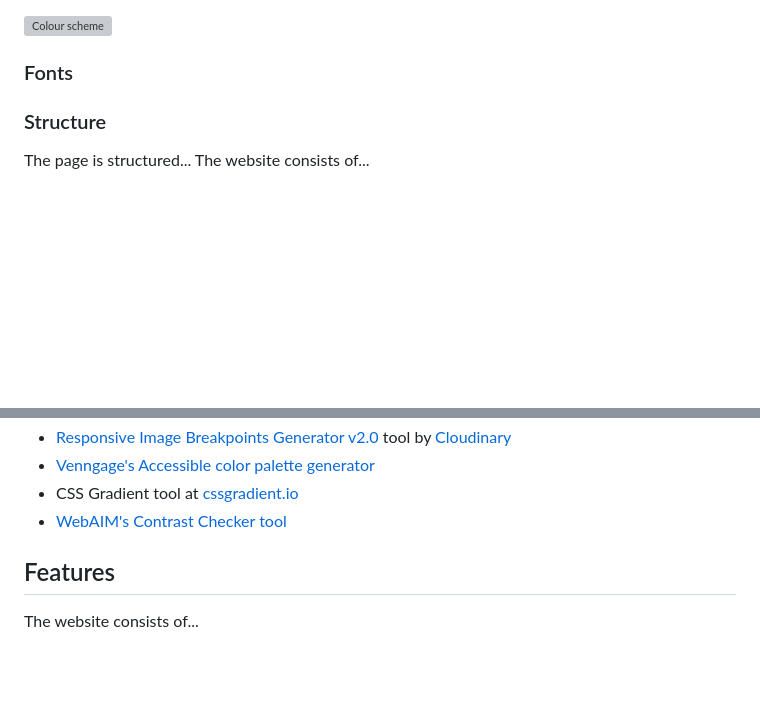
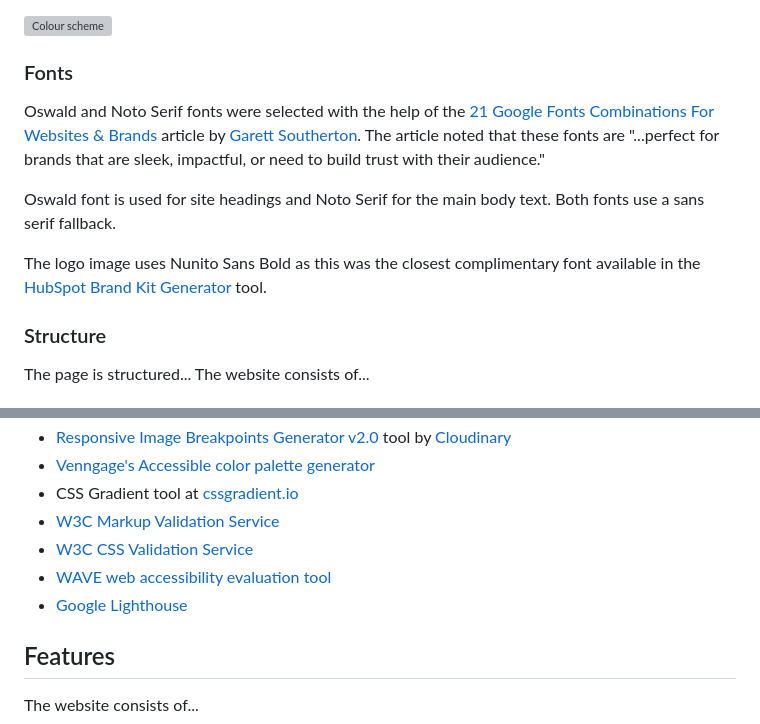
Before and after one commit to mat-shepherd/ci-pp1-nurture-seo, a Markdown page: README.md, 2 parts joined by grey strips. GitHub-like rendering; blank space fills up the shorter version; grey boxes are pictures that could not be loaded.

Commit message:
Docs: update tools used and fonts section of readme

```diff
--- a/README.md
+++ b/README.md
@@ -111,6 +111,11 @@ To remain WCAG AAA compliant, I chose dark colour variants for background colour
 
 
 ### Fonts
+Oswald and Noto Serif fonts were selected with the help of the [21 Google Fonts Combinations For Websites & Brands](https://www.garett.co/21-google-fonts-combinations-for-websites-brands) article by [Garett Southerton](https://www.garett.co/about). The article noted that these fonts are "...perfect for brands that are sleek, impactful, or need to build trust with their audience."
+
+Oswald font is used for site headings and Noto Serif for the main body text. Both fonts use a sans serif fallback.
+
+The logo image uses Nunito Sans Bold as this was the closest complimentary font available in the [HubSpot Brand Kit Generator](https://www.hubspot.com/brand-kit-generator/) tool.
 
 ### Structure
 The page is structured...
@@ -154,7 +159,10 @@ The website consists of...
 - [Responsive Image Breakpoints Generator v2.0](https://www.responsivebreakpoints.com/) tool by [Cloudinary](https://cloudinary.com/)
 - [Venngage's Accessible color palette generator](https://venngage.com/tools/accessible-color-palette-generator)
 - CSS Gradient tool at [cssgradient.io](https://cssgradient.io/)
-- [WebAIM's Contrast Checker tool](https://webaim.org/resources/contrastchecker/)
+- [W3C Markup Validation Service](https://validator.w3.org/)
+- [W3C CSS Validation Service](https://jigsaw.w3.org/css-validator/)
+- [WAVE web accessibility evaluation tool](https://wave.webaim.org/)
+- [Google Lighthouse](https://developer.chrome.com/docs/lighthouse/overview/)
 
 
 ## Features
```
